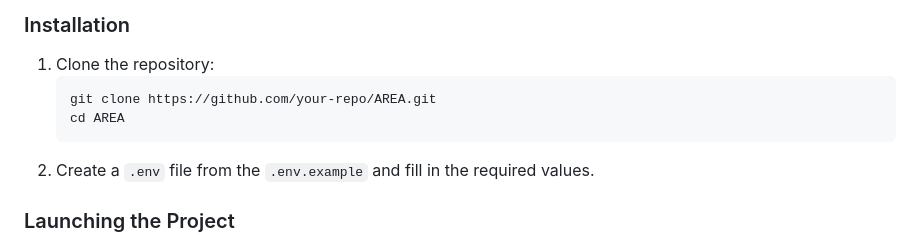
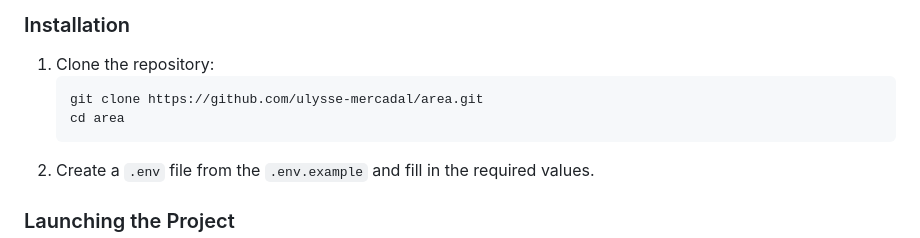
Before and after one commit to ulysse-mercadal/area, a Markdown page: README.md, the part around the change. Drawn GitHub-style.

````diff
--- a/README.md
+++ b/README.md
@@ -45,8 +45,8 @@ Flow Connect currently supports the following services:
 
 1.  Clone the repository:
     ```bash
-    git clone https://github.com/your-repo/AREA.git
-    cd AREA
+    git clone https://github.com/ulysse-mercadal/area.git
+    cd area
     ```
 2.  Create a `.env` file from the `.env.example` and fill in the required values.
 
````
